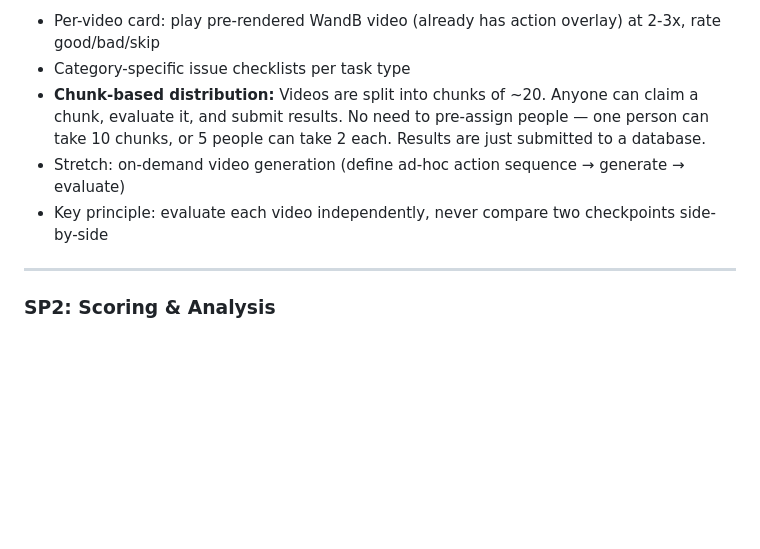
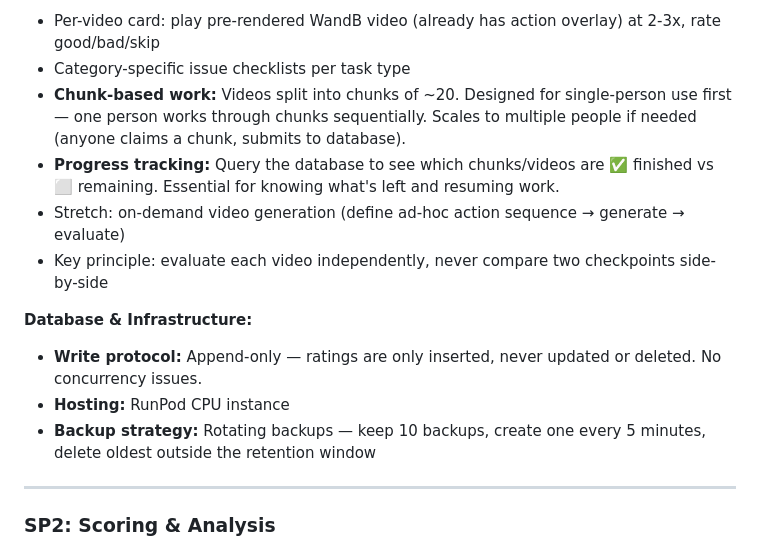
Before and after one commit to GindaChen/fastvideo-eval, a Markdown page: README.md, the part around the change. GitHub-like rendering; blank space fills up the shorter version.

Commit message:
SP1: single-person focus, progress tracking, database infra
- Single-person use first, scales to multi-person via chunk claims
- Progress tracking: query done vs remaining chunks/videos
- Database: append-only writes (no concurrency issues)
- Hosting: RunPod CPU instance
- Backups: 10 rotating backups, every 5 min, rolling retention
- SP2: dependency on SP3, inspection view for drill-down

```diff
--- a/README.md
+++ b/README.md
@@ -101,9 +101,15 @@ graph TD
 **Scope:**
 - Per-video card: play pre-rendered WandB video (already has action overlay) at 2-3x, rate good/bad/skip
 - Category-specific issue checklists per task type
-- **Chunk-based distribution:** Videos are split into chunks of ~20. Anyone can claim a chunk, evaluate it, and submit results. No need to pre-assign people — one person can take 10 chunks, or 5 people can take 2 each. Results are just submitted to a database.
+- **Chunk-based work:** Videos split into chunks of ~20. Designed for single-person use first — one person works through chunks sequentially. Scales to multiple people if needed (anyone claims a chunk, submits to database).
+- **Progress tracking:** Query the database to see which chunks/videos are ✅ finished vs ⬜ remaining. Essential for knowing what's left and resuming work.
 - Stretch: on-demand video generation (define ad-hoc action sequence → generate → evaluate)
 - Key principle: evaluate each video independently, never compare two checkpoints side-by-side
+
+**Database & Infrastructure:**
+- **Write protocol:** Append-only — ratings are only inserted, never updated or deleted. No concurrency issues.
+- **Hosting:** RunPod CPU instance
+- **Backup strategy:** Rotating backups — keep 10 backups, create one every 5 minutes, delete oldest outside the retention window
 
 ---
 
```
